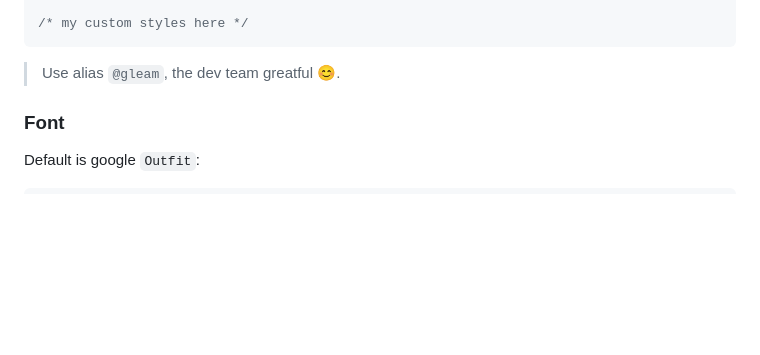
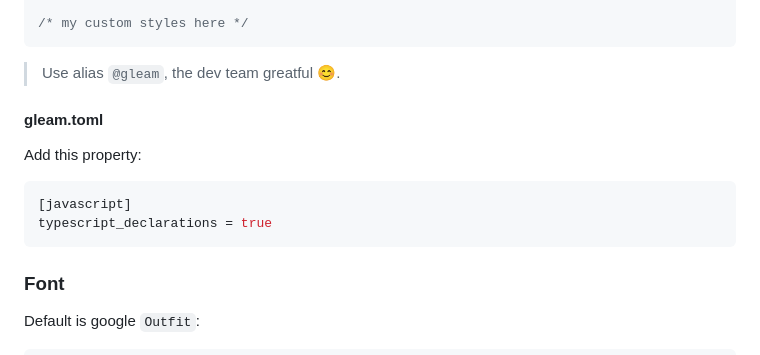
Before and after one commit to gleam-br/gbr_ui, a Markdown page: README.md, the part around the change. Drawn GitHub-style; blank space fills up the shorter version.

Commit message:
add readme config to gleam.toml typescript_declarations

````diff
--- a/README.md
+++ b/README.md
@@ -164,6 +164,15 @@ My style file `main.css`:
 ```
 
 > Use alias `@gleam`, the dev team greatful 😊.
+
+#### gleam.toml
+
+Add this property:
+
+```toml
+[javascript]
+typescript_declarations = true
+```
 
 ### Font
 
````
